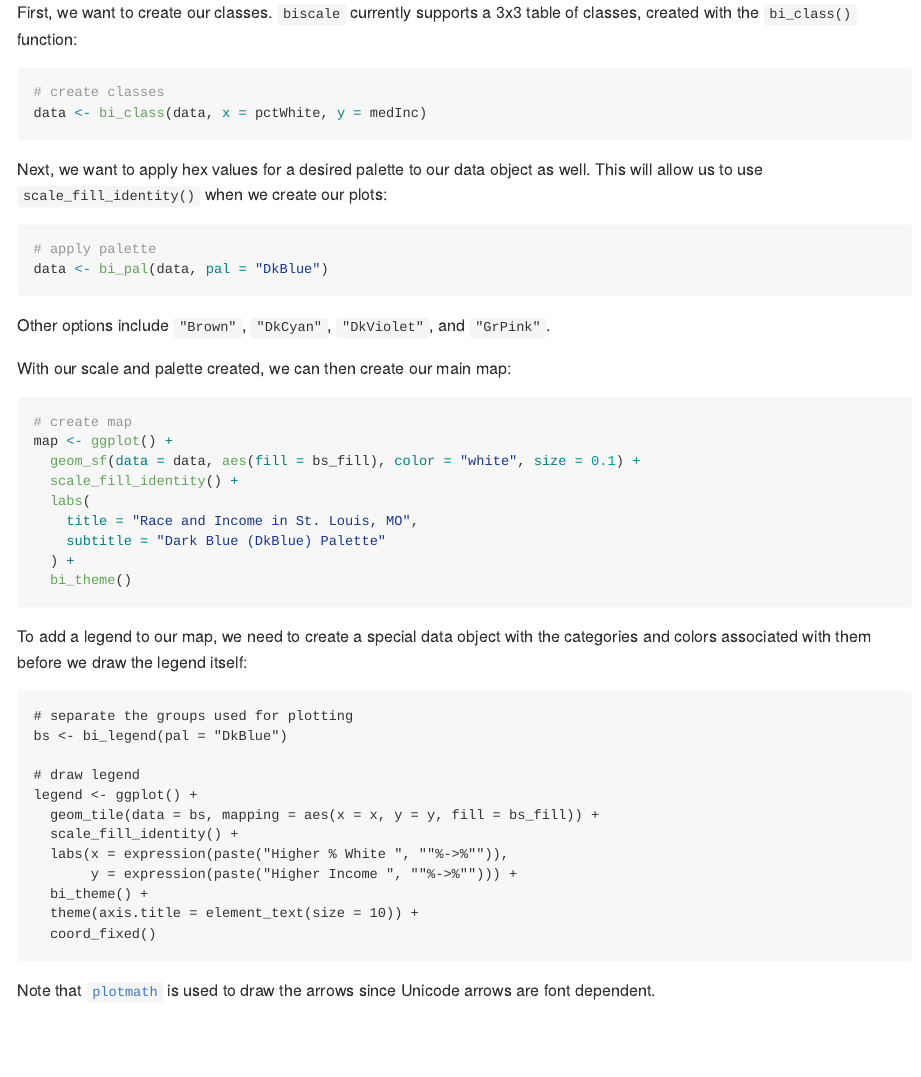
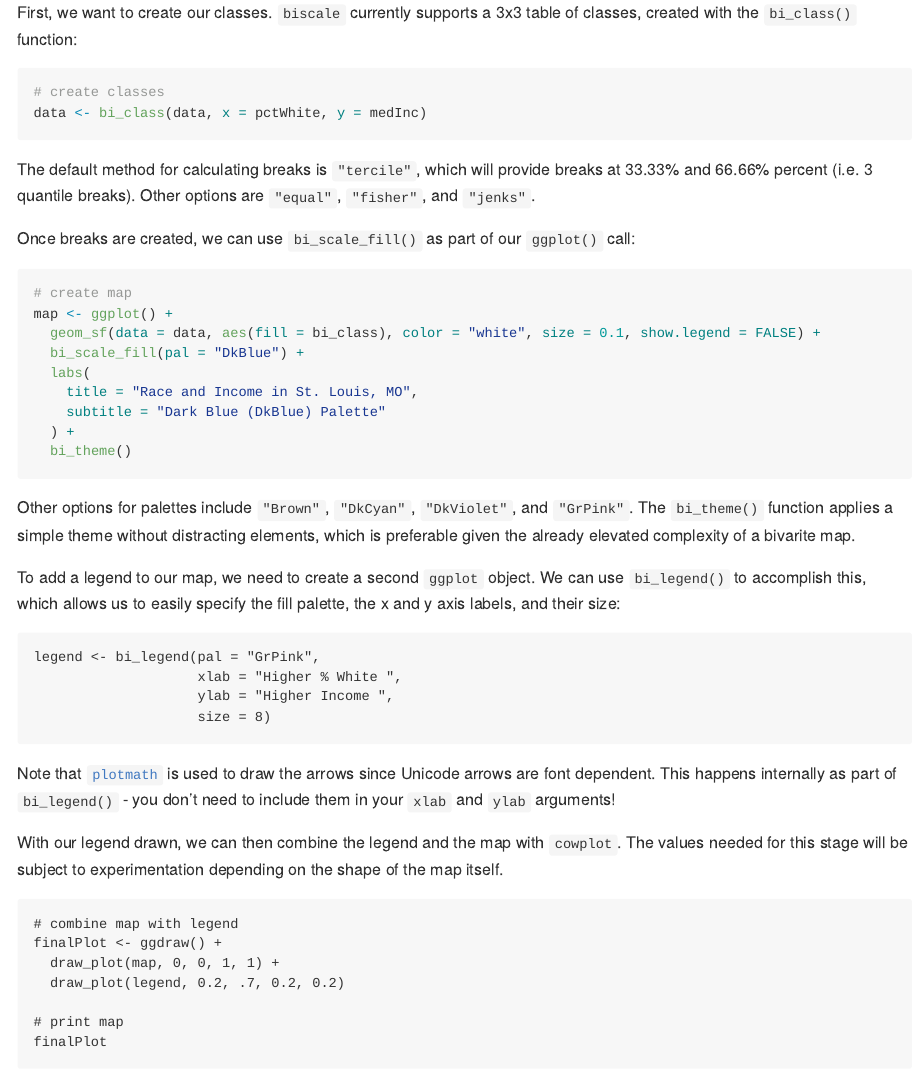
Before and after one commit to chris-prener/biscale, an R Markdown document (README.Rmd): the page in a window 1100 px wide, from 1090 px down. The pictures show the output file README.md that the author committed with the source, drawn offline in the style of GitHub; badge pictures from the web are left out.

Commit message:
update README

````diff
--- a/README.Rmd
+++ b/README.Rmd
@@ -73,22 +73,15 @@ First, we want to create our classes. `biscale` currently supports a 3x3 table o
 data <- bi_class(data, x = pctWhite, y = medInc)
 ```
 
-Next, we want to apply hex values for a desired palette to our data object as well. This will allow us to use `scale_fill_identity()` when we create our plots:
+The default method for calculating breaks is `"tercile"`, which will provide breaks at 33.33% and 66.66% percent (i.e. 3 quantile breaks). Other options are `"equal"`, `"fisher"`, and `"jenks"`.
 
-```r
-# apply palette
-data <- bi_pal(data, pal = "DkBlue")
-```
-
-Other options include `"Brown"`, `"DkCyan"`, `"DkViolet"`, and `"GrPink"`.
-
-With our scale and palette created, we can then create our main map:
+Once breaks are created, we can use `bi_scale_fill()` as part of our `ggplot()` call:
 
 ```r
 # create map
 map <- ggplot() +
-  geom_sf(data = data, aes(fill = bs_fill), color = "white", size = 0.1) +
-  scale_fill_identity() +
+  geom_sf(data = data, aes(fill = bi_class), color = "white", size = 0.1, show.legend = FALSE) +
+  bi_scale_fill(pal = "DkBlue") +
   labs(
     title = "Race and Income in St. Louis, MO",
     subtitle = "Dark Blue (DkBlue) Palette"
@@ -96,24 +89,18 @@ map <- ggplot() +
   bi_theme()
 ```
 
-To add a legend to our map, we need to create a special data object with the categories and colors associated with them before we draw the legend itself:
+Other options for palettes include `"Brown"`, `"DkCyan"`, `"DkViolet"`, and `"GrPink"`. The `bi_theme()` function applies a simple theme without distracting elements, which is preferable given the already elevated complexity of a bivarite map.
+
+To add a legend to our map, we need to create a second `ggplot` object. We can use `bi_legend()` to accomplish this, which allows us to easily specify the fill palette, the x and y axis labels, and their size:
 
 ```
-# separate the groups used for plotting
-bs <- bi_legend(pal = "DkBlue")
-
-# draw legend
-legend <- ggplot() +
-  geom_tile(data = bs, mapping = aes(x = x, y = y, fill = bs_fill)) +
-  scale_fill_identity() +
-  labs(x = expression(paste("Higher % White ", ""%->%"")),
-       y = expression(paste("Higher Income ", ""%->%""))) +
-  bi_theme() +
-  theme(axis.title = element_text(size = 10)) +
-  coord_fixed()
+legend <- bi_legend(pal = "GrPink",
+                    xlab = "Higher % White ",
+                    ylab = "Higher Income ",
+                    size = 8)
 ```
 
-Note that [`plotmath`](https://stat.ethz.ch/R-manual/R-devel/library/grDevices/html/plotmath.html) is used to draw the arrows since Unicode arrows are font dependent.
+Note that [`plotmath`](https://stat.ethz.ch/R-manual/R-devel/library/grDevices/html/plotmath.html) is used to draw the arrows since Unicode arrows are font dependent. This happens internally as part of `bi_legend()` - you don't need to include them in your `xlab` and `ylab` arguments!
 
 With our legend drawn, we can then combine the legend and the map with `cowplot`. The values needed for this stage will be subject to experimentation depending on the shape of the map itself.
 
````
Also changed, not shown: README.md.
